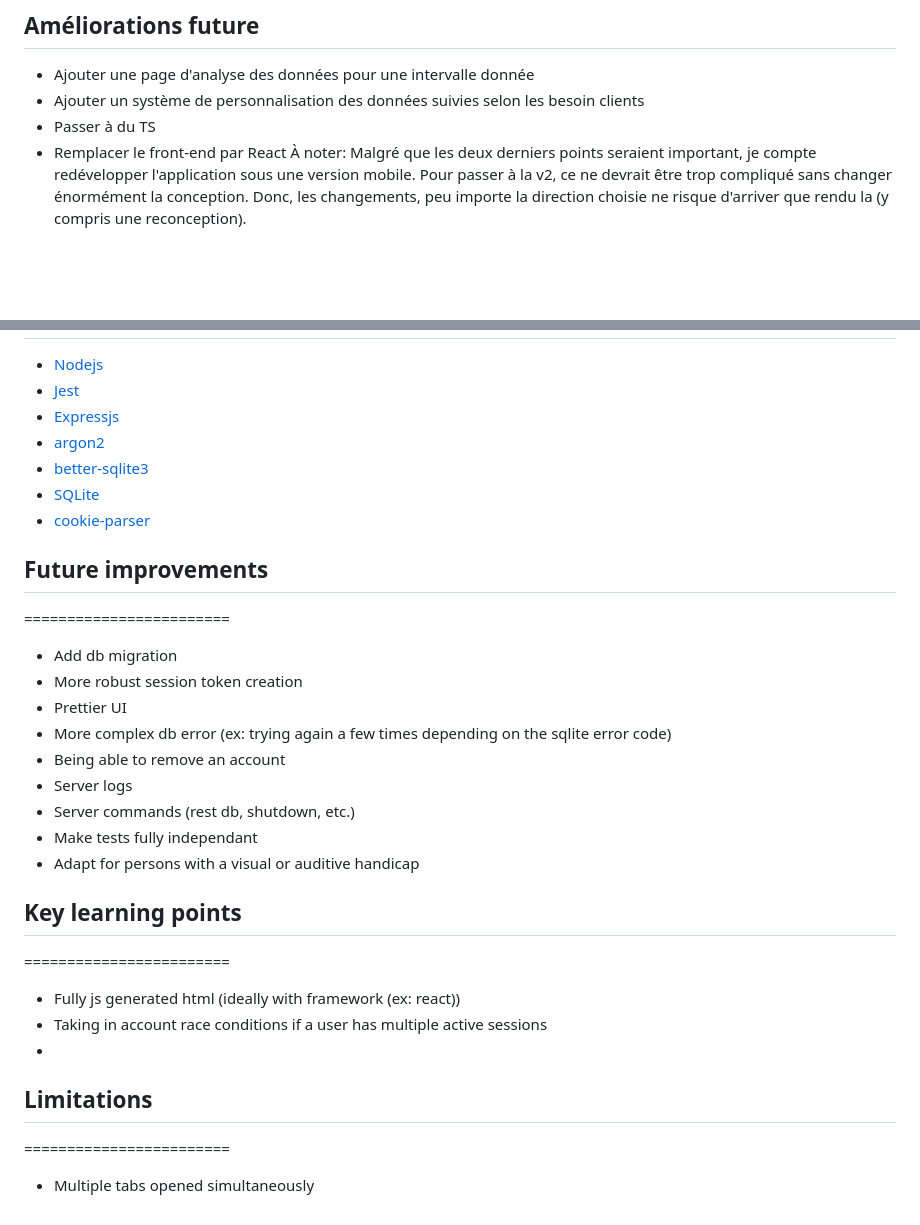
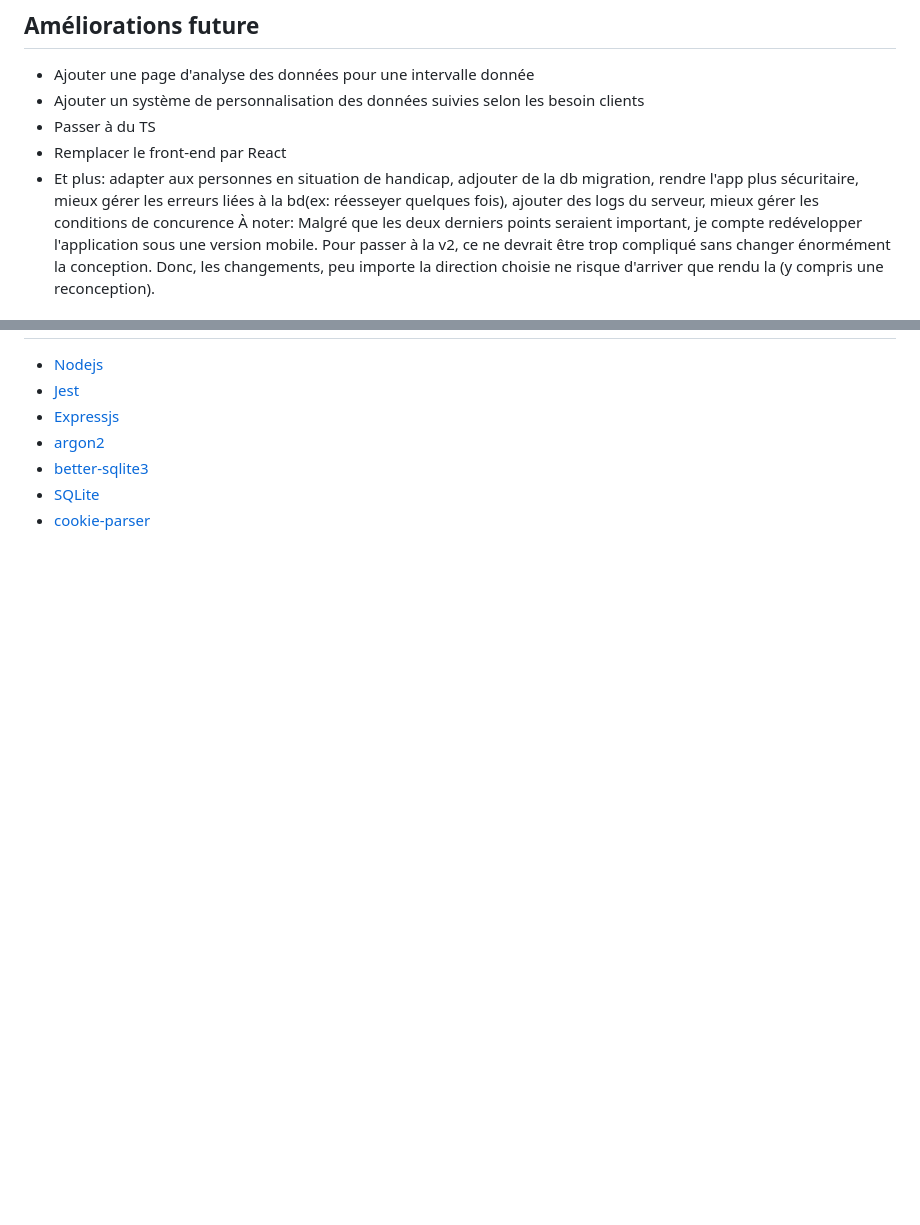
Before and after one commit to Jacob1354/journal, a Markdown page: README.md, 2 parts joined by grey strips. Drawn GitHub-style; blank space fills up the shorter version.

Commit message:
Doc: Update readme

```diff
--- a/README.md
+++ b/README.md
@@ -107,5 +107,6 @@ En conclusion, je dirais que le problème essentiel du projet fût la conception
  - Ajouter un système de personnalisation des données suivies selon les besoin clients
  - Passer à du TS
  - Remplacer le front-end par React
+ - Et plus: adapter aux personnes en situation de handicap, adjouter de la db migration, rendre l'app plus sécuritaire, mieux gérer les erreurs liées à la bd(ex: réesseyer quelques fois), ajouter des logs du serveur, mieux gérer les conditions de concurence
 À noter: Malgré que les deux derniers points seraient important, je compte redévelopper l'application sous une version mobile. Pour passer à la v2, ce ne devrait être trop compliqué sans changer énormément la conception. Donc, les changements, peu importe la direction choisie ne risque d'arriver que rendu la (y compris une reconception).
 
@@ -117,26 +118,3 @@ En conclusion, je dirais que le problème essentiel du projet fût la conception
  - [better-sqlite3](https://github.com/WiseLibs/better-sqlite3)
  - [SQLite](https://www.sqlite.org/)
  - [cookie-parser](https://www.npmjs.com/package/cookie-parser)
-
-
-## Future improvements
-========================
- - Add db migration
- - More robust session token creation
- - Prettier UI
- - More complex db error (ex: trying again a few times depending on the sqlite error code)
- - Being able to remove an account
- - Server logs
- - Server commands (rest db, shutdown, etc.)
- - Make tests fully independant
- - Adapt for persons with a visual or auditive handicap
-
-## Key learning points
-========================
- - Fully js generated html (ideally with framework (ex: react))
- - Taking in account race conditions if a user has multiple active sessions
- -
-
-## Limitations
-========================
- - Multiple tabs opened simultaneously
```
Also changed, not shown: other parts of README.md (+1 -1 lines).
